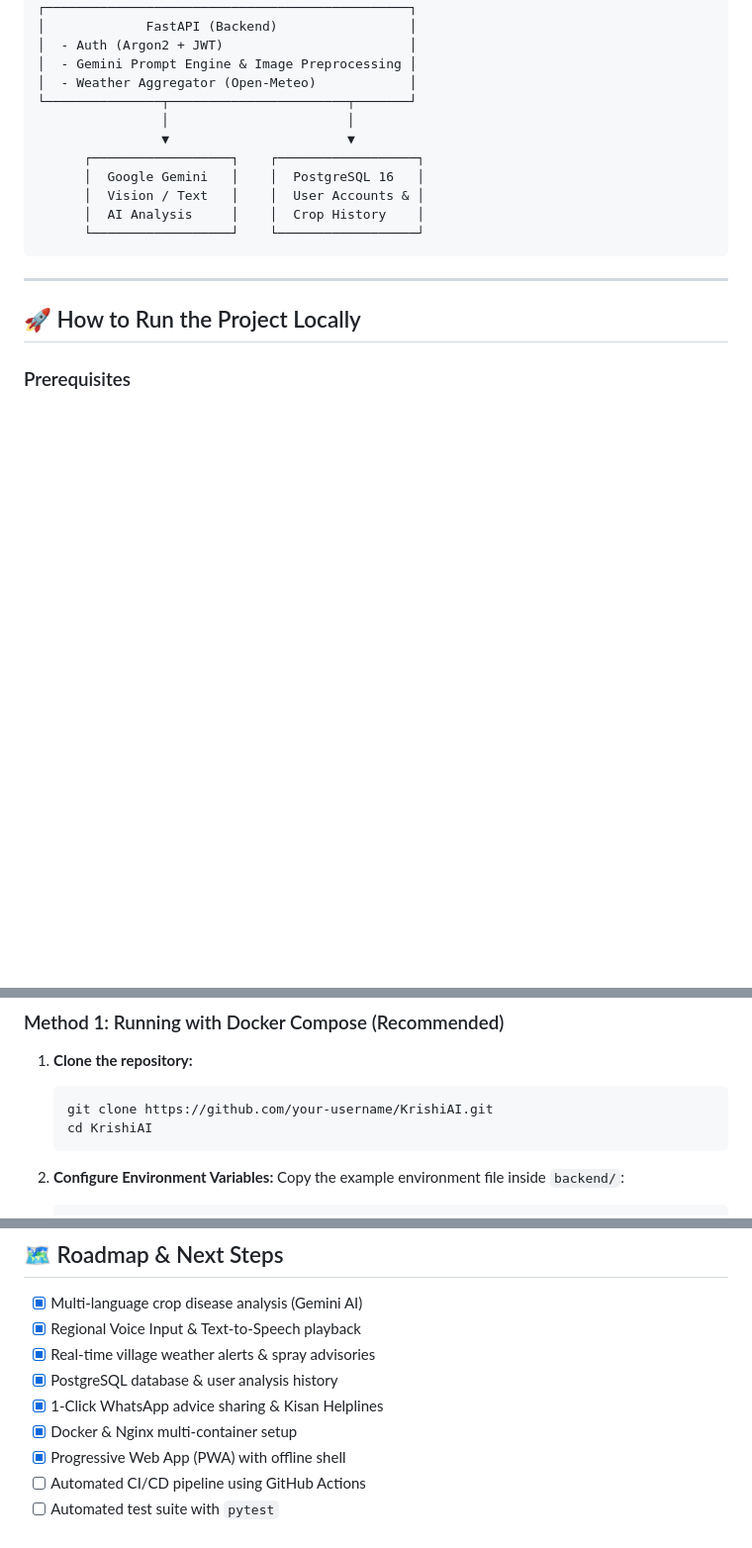
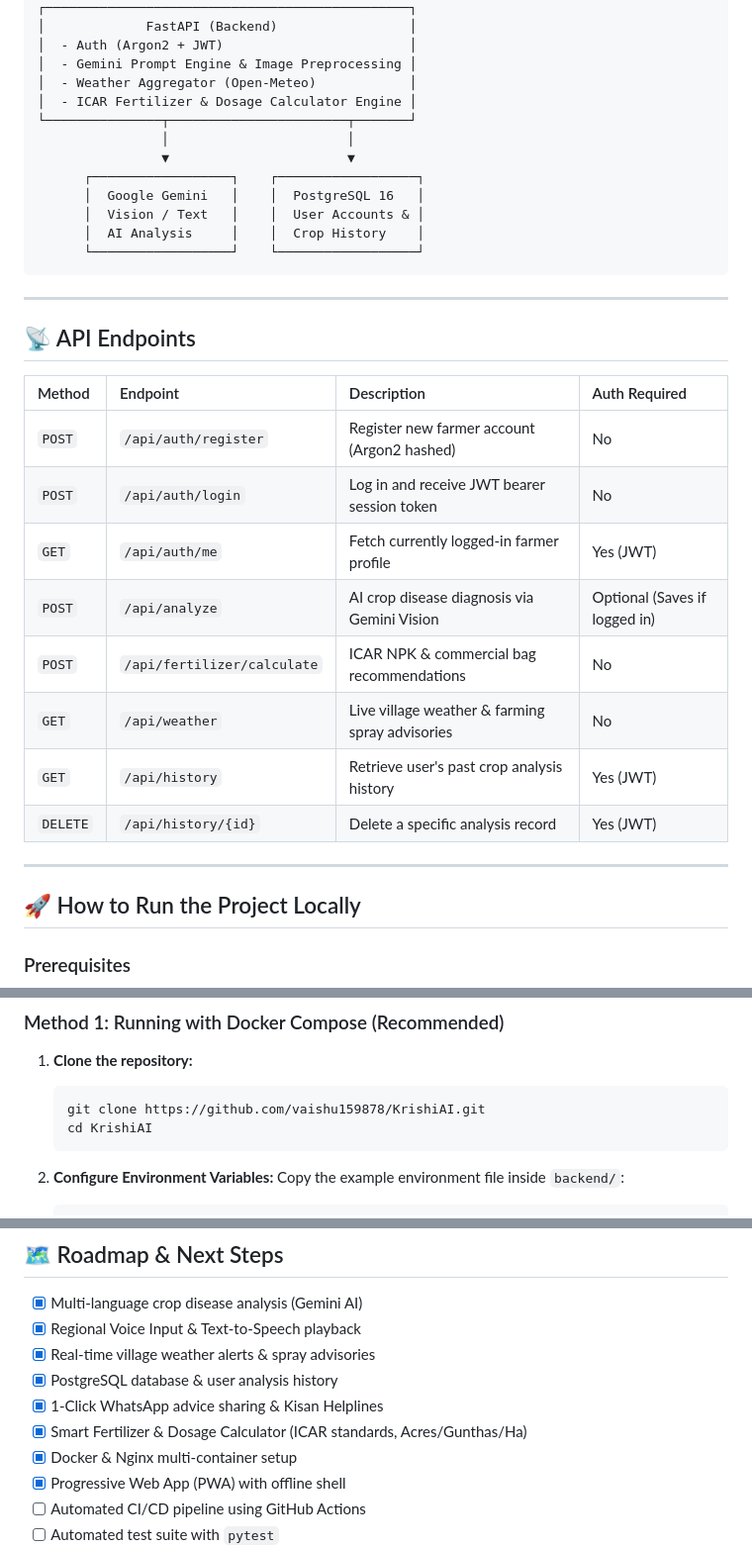
Before and after one commit to vaishu159878/KrishiAI, a Markdown page: README.md, 3 parts joined by grey strips. Shown at 99% size. Drawn GitHub-style; blank space fills up the shorter version.

Commit message:
Update README with API endpoints overview, fertilizer engine, and repo link

````diff
--- a/README.md
+++ b/README.md
@@ -71,6 +71,7 @@ I designed KrishiAI with **simplicity and accessibility at the center**:
 │  - Auth (Argon2 + JWT)                        │
 │  - Gemini Prompt Engine & Image Preprocessing │
 │  - Weather Aggregator (Open-Meteo)            │
+│  - ICAR Fertilizer & Dosage Calculator Engine │
 └───────────────┬───────────────────────┬───────┘
                 │                       │
                 ▼                       ▼
@@ -80,6 +81,21 @@ I designed KrishiAI with **simplicity and accessibility at the center**:
       │  AI Analysis     │    │  Crop History    │
       └──────────────────┘    └──────────────────┘
 ```
+
+---
+
+## 📡 API Endpoints
+
+| Method | Endpoint | Description | Auth Required |
+| :--- | :--- | :--- | :--- |
+| `POST` | `/api/auth/register` | Register new farmer account (Argon2 hashed) | No |
+| `POST` | `/api/auth/login` | Log in and receive JWT bearer session token | No |
+| `GET` | `/api/auth/me` | Fetch currently logged-in farmer profile | Yes (JWT) |
+| `POST` | `/api/analyze` | AI crop disease diagnosis via Gemini Vision | Optional (Saves if logged in) |
+| `POST` | `/api/fertilizer/calculate` | ICAR NPK & commercial bag recommendations | No |
+| `GET` | `/api/weather` | Live village weather & farming spray advisories | No |
+| `GET` | `/api/history` | Retrieve user's past crop analysis history | Yes (JWT) |
+| `DELETE` | `/api/history/{id}` | Delete a specific analysis record | Yes (JWT) |
 
 ---
 
@@ -95,7 +111,7 @@ I designed KrishiAI with **simplicity and accessibility at the center**:
 
 1. **Clone the repository:**
    ```bash
-   git clone https://github.com/your-username/KrishiAI.git
+   git clone https://github.com/vaishu159878/KrishiAI.git
    cd KrishiAI
    ```
 
@@ -190,6 +206,7 @@ Building KrishiAI has given me practical experience with real-world DevOps pract
 - [x] Real-time village weather alerts & spray advisories
 - [x] PostgreSQL database & user analysis history
 - [x] 1-Click WhatsApp advice sharing & Kisan Helplines
+- [x] Smart Fertilizer & Dosage Calculator (ICAR standards, Acres/Gunthas/Ha)
 - [x] Docker & Nginx multi-container setup
 - [x] Progressive Web App (PWA) with offline shell
 - [ ] Automated CI/CD pipeline using GitHub Actions
````
